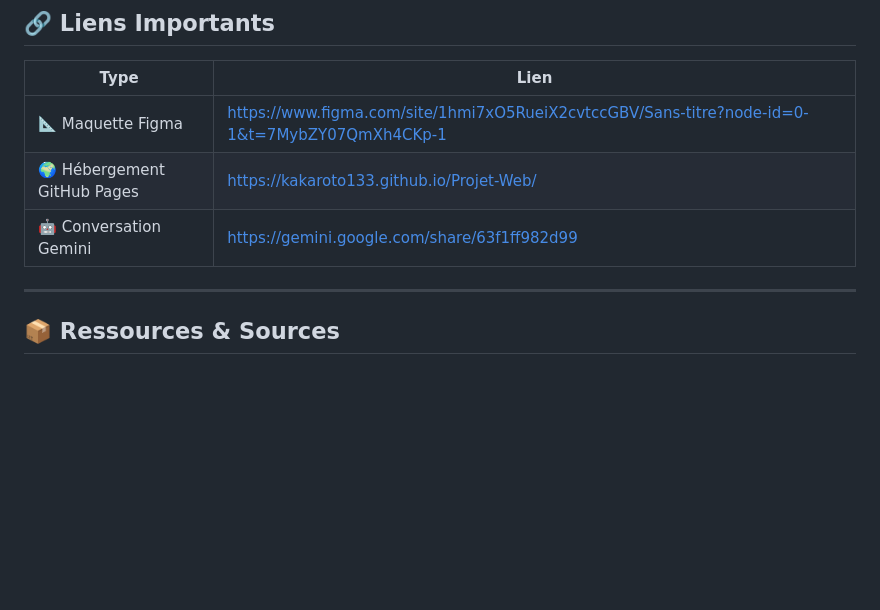
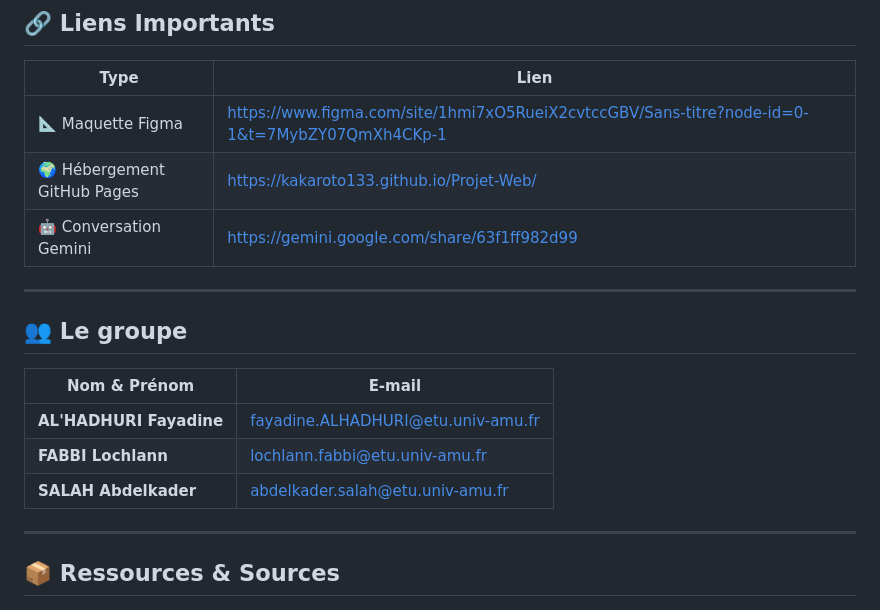
Before and after one commit to Kakaroto133/Projet-Web, a Markdown page: README.md, the part around the change. GitHub-like rendering; blank space fills up the shorter version.

```diff
--- a/README.md
+++ b/README.md
@@ -12,6 +12,16 @@ Création d’un site web autour de l’univers **L’Attaque des Titans** prés
 | 📐 Maquette Figma | https://www.figma.com/site/1hmi7xO5RueiX2cvtccGBV/Sans-titre?node-id=0-1&t=7MybZY07QmXh4CKp-1 |
 | 🌍 Hébergement GitHub Pages | https://kakaroto133.github.io/Projet-Web/ |
 | 🤖 Conversation Gemini | https://gemini.google.com/share/63f1ff982d99 |
+
+---
+
+## 👥 Le groupe
+
+| Nom & Prénom | E-mail |
+|--------------|-------------|
+| **AL'HADHURI Fayadine** | fayadine.ALHADHURI@etu.univ-amu.fr |
+| **FABBI Lochlann** | lochlann.fabbi@etu.univ-amu.fr |
+| **SALAH Abdelkader** | abdelkader.salah@etu.univ-amu.fr |
 
 ---
 
```
